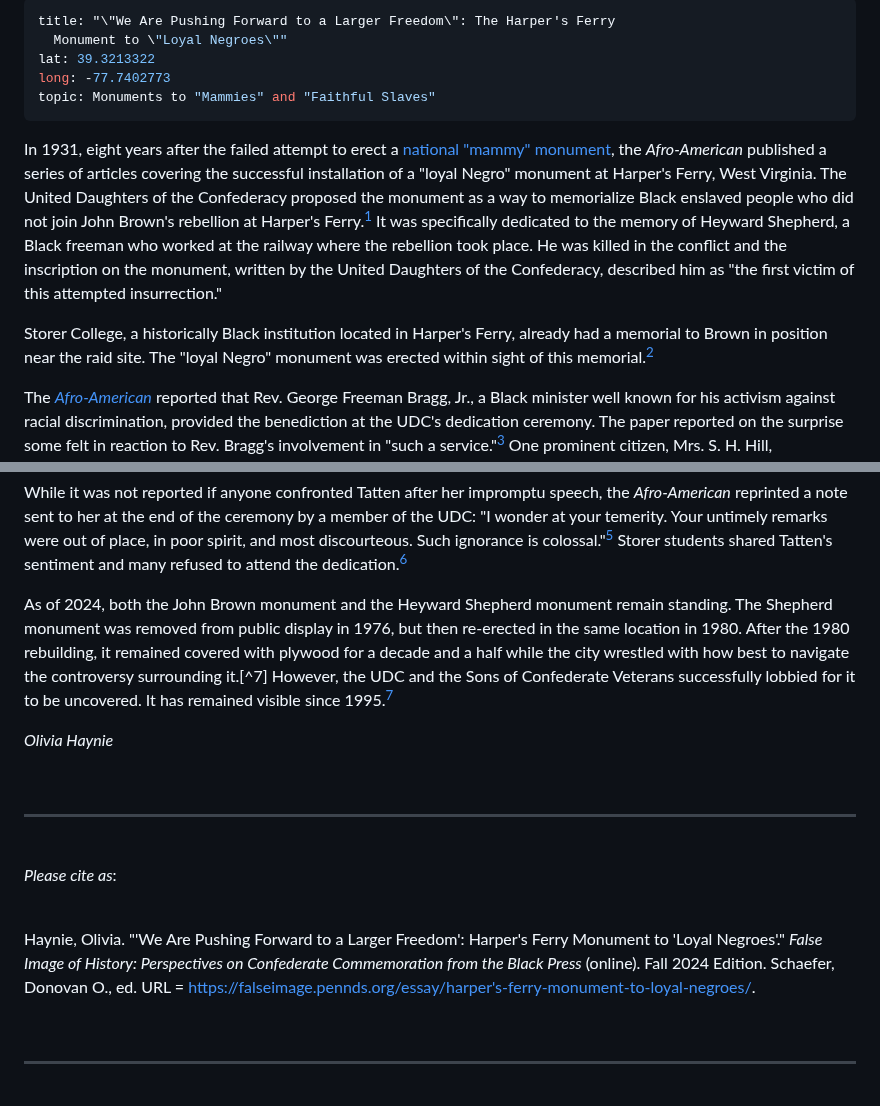
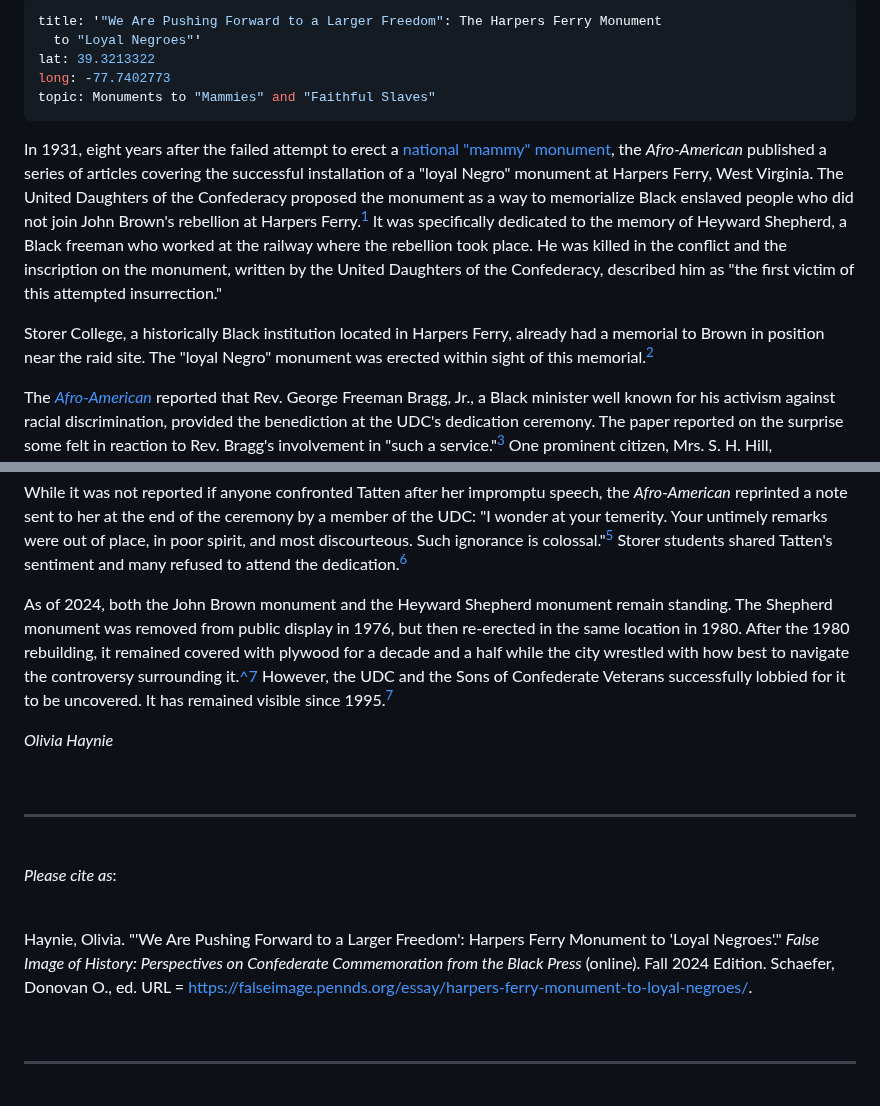
Before and after one commit to upenndigitalscholarship/monuments-research-group, a Markdown page: essay/Harper's-Ferry-Monument-to-Loyal-Negroes.md, 2 parts joined by grey strips. Rendered like a GitHub page.

Commit message:
Update Essay “Harper's-Ferry-Monument-to-Loyal-Negroes”

```diff
--- a/essay/Harper's-Ferry-Monument-to-Loyal-Negroes.md
+++ b/essay/Harper's-Ferry-Monument-to-Loyal-Negroes.md
@@ -1,13 +1,13 @@
 ---
-title: "\"We Are Pushing Forward to a Larger Freedom\": The Harper's Ferry
-  Monument to \"Loyal Negroes\""
+title: '"We Are Pushing Forward to a Larger Freedom": The Harpers Ferry Monument
+  to "Loyal Negroes"'
 lat: 39.3213322
 long: -77.7402773
 topic: Monuments to "Mammies" and "Faithful Slaves"
 ---
-In 1931, eight years after the failed attempt to erect a [national "mammy" monument](https://falseimage.pennds.org/essay/Monuments-to-%E2%80%9CMammies%E2%80%9D-and-%E2%80%9CUncle-Toms%E2%80%9D-BACKUP), the *Afro-American* published a series of articles covering the successful installation of a "loyal Negro" monument at Harper's Ferry, West Virginia. The United Daughters of the Confederacy proposed the monument as a way to memorialize Black enslaved people who did not join John Brown's rebellion at Harper's Ferry.[^1] It was specifically dedicated to the memory of Heyward Shepherd, a Black freeman who worked at the railway where the rebellion took place. He was killed in the conflict and the inscription on the monument, written by the United Daughters of the Confederacy, described him as "the first victim of this attempted insurrection."
+In 1931, eight years after the failed attempt to erect a [national "mammy" monument](https://falseimage.pennds.org/essay/Monuments-to-%E2%80%9CMammies%E2%80%9D-and-%E2%80%9CUncle-Toms%E2%80%9D-BACKUP), the *Afro-American* published a series of articles covering the successful installation of a "loyal Negro" monument at Harpers Ferry, West Virginia. The United Daughters of the Confederacy proposed the monument as a way to memorialize Black enslaved people who did not join John Brown's rebellion at Harpers Ferry.[^1] It was specifically dedicated to the memory of Heyward Shepherd, a Black freeman who worked at the railway where the rebellion took place. He was killed in the conflict and the inscription on the monument, written by the United Daughters of the Confederacy, described him as "the first victim of this attempted insurrection."
 
-Storer College, a historically Black institution located in Harper's Ferry, already had a memorial to Brown in position near the raid site. The "loyal Negro" monument was erected within sight of this memorial.[^2]
+Storer College, a historically Black institution located in Harpers Ferry, already had a memorial to Brown in position near the raid site. The "loyal Negro" monument was erected within sight of this memorial.[^2]
 
 The *[Afro-American](https://proxy.library.upenn.edu/login?url=https://www.proquest.com/publication/45589?accountid=14707&decadeSelected=2010+-+2019&yearSelected=2010&monthSelected=12&issueNameSelected=02010Y12Y25$23Dec+25,+2010)* reported that Rev. George Freeman Bragg, Jr., a Black minister well known for his activism against racial discrimination, provided the benediction at the UDC's dedication ceremony. The paper reported on the surprise some felt in reaction to Rev. Bragg's involvement in "such a service."[^3] One prominent citizen, Mrs. S. H. Hill, commented "\[Rev. Bragg] has done so much to bring the best that colored people have done to light. Most of the better thinking people of Harpers Ferry look upon the \[monument dedication] with disgust."[^4] The paper stated that the surprise grew when it was announced that Henry T. McDonald, the white president of Storer College, would also participate.
 
@@ -17,7 +17,7 @@ At the ceremony, Pearl Tatten, a Black woman and the choir director at Storer Co
 
 While it was not reported if anyone confronted Tatten after her impromptu speech, the *Afro-American* reprinted a note sent to her at the end of the ceremony by a member of the UDC: "I wonder at your temerity. Your untimely remarks were out of place, in poor spirit, and most discourteous. Such ignorance is colossal."[^5] Storer students shared Tatten's sentiment and many refused to attend the dedication.[^6]
 
-As of 2024, both the John Brown monument and the Heyward Shepherd monument remain standing. The Shepherd monument was removed from public display in 1976, but then re-erected in the same location in 1980. After the 1980 rebuilding, it remained covered with plywood for a decade and a half while the city wrestled with how best to navigate the controversy surrounding it.[^7][](*Wikipedia*, "Heyward Shepherd Monument.") However, the UDC and the Sons of Confederate Veterans successfully lobbied for it to be uncovered. It has remained visible since 1995.[^8]
+As of 2024, both the John Brown monument and the Heyward Shepherd monument remain standing. The Shepherd monument was removed from public display in 1976, but then re-erected in the same location in 1980. After the 1980 rebuilding, it remained covered with plywood for a decade and a half while the city wrestled with how best to navigate the controversy surrounding it.[^7](*Wikipedia*, "Heyward Shepherd Monument.") However, the UDC and the Sons of Confederate Veterans successfully lobbied for it to be uncovered. It has remained visible since 1995.[^8]
 
 *Olivia Haynie*
 
@@ -31,7 +31,7 @@ As of 2024, both the John Brown monument and the Heyward Shepherd monument remai
 
 <br>
 
-Haynie, Olivia. "'We Are Pushing Forward to a Larger Freedom': Harper's Ferry Monument to 'Loyal Negroes'." *False Image of History: Perspectives on Confederate Commemoration from the Black Press* (online). Fall 2024 Edition. Schaefer, Donovan O., ed. URL = https://falseimage.pennds.org/essay/harper's-ferry-monument-to-loyal-negroes/.
+Haynie, Olivia. "'We Are Pushing Forward to a Larger Freedom': Harpers Ferry Monument to 'Loyal Negroes'." *False Image of History: Perspectives on Confederate Commemoration from the Black Press* (online). Fall 2024 Edition. Schaefer, Donovan O., ed. URL = https://falseimage.pennds.org/essay/harpers-ferry-monument-to-loyal-negroes/.
 
 <br>
 
```
